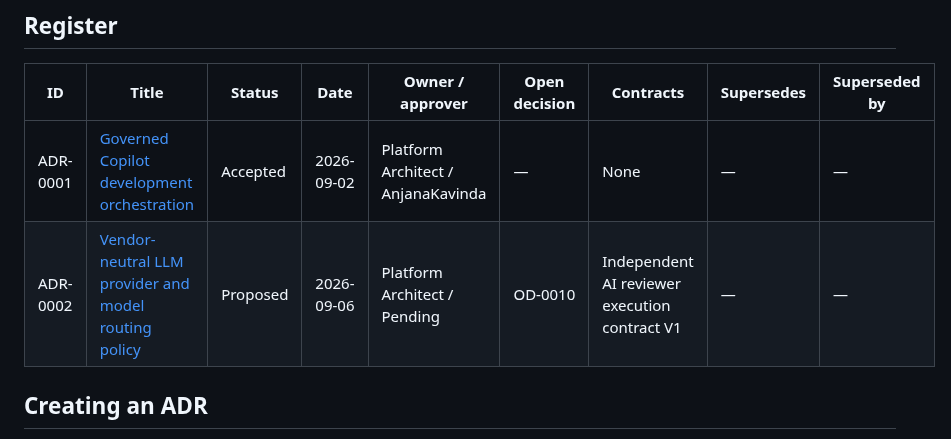
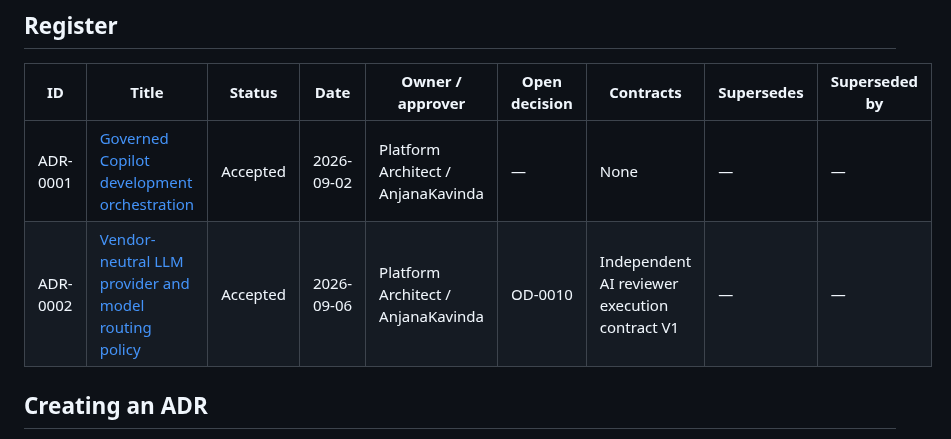
Before and after one commit to AnjanaKavinda/crypto-trading-ai-agent-platform, a Markdown page: docs/adr/README.md, the part around the change. Rendered like a GitHub page.

Commit message:
Mark ADR-0002 accepted in register

```diff
--- a/docs/adr/README.md
+++ b/docs/adr/README.md
@@ -11,7 +11,7 @@ contradict an approved contract or cross-cutting artifact.
 | ID | Title | Status | Date | Owner / approver | Open decision | Contracts | Supersedes | Superseded by |
 |---|---|---|---|---|---|---|---|---|
 | ADR-0001 | [Governed Copilot development orchestration](ADR-0001-governed-copilot-development-orchestration.md) | Accepted | 2026-09-02 | Platform Architect / AnjanaKavinda | — | None | — | — |
-| ADR-0002 | [Vendor-neutral LLM provider and model routing policy](ADR-0002-vendor-neutral-llm-provider-model-routing.md) | Proposed | 2026-09-06 | Platform Architect / Pending | OD-0010 | Independent AI reviewer execution contract V1 | — | — |
+| ADR-0002 | [Vendor-neutral LLM provider and model routing policy](ADR-0002-vendor-neutral-llm-provider-model-routing.md) | Accepted | 2026-09-06 | Platform Architect / AnjanaKavinda | OD-0010 | Independent AI reviewer execution contract V1 | — | — |
 
 ## Creating an ADR
 
```
